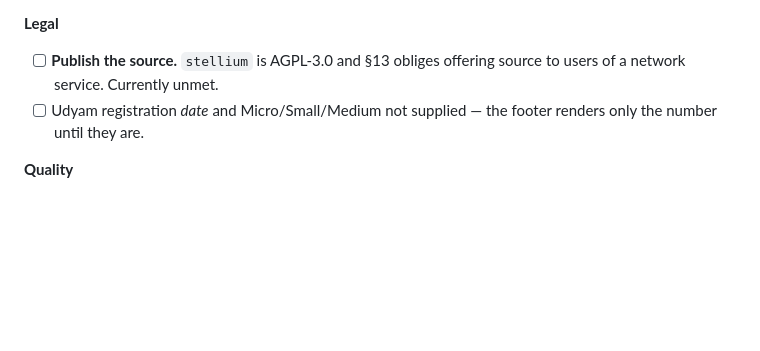
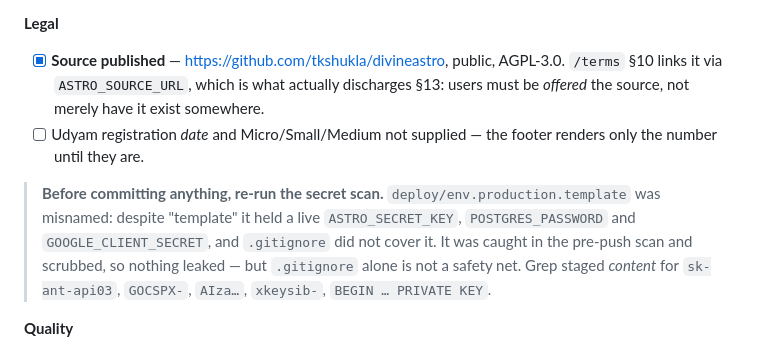
Before and after one commit to tkshukla/divineastro, a Markdown page: HANDOVER.md, the part around the change. Drawn GitHub-style; blank space fills up the shorter version.

Commit message:
Record the published source URL and the pre-push secret-scan lesson
deploy/env.production.template held live values despite its name, and
.gitignore did not cover it. Caught before push; noting it so the next
commit does not rely on .gitignore alone.

Co-Authored-By: Claude Opus 5 <noreply@anthropic.com>

```diff
--- a/HANDOVER.md
+++ b/HANDOVER.md
@@ -92,10 +92,19 @@ checked against Postgres directly.
 
 **Legal**
 
-- [ ] **Publish the source.** `stellium` is AGPL-3.0 and §13 obliges offering
-      source to users of a network service. Currently unmet.
+- [x] **Source published** — https://github.com/tkshukla/divineastro, public,
+      AGPL-3.0. `/terms` §10 links it via `ASTRO_SOURCE_URL`, which is what
+      actually discharges §13: users must be *offered* the source, not merely
+      have it exist somewhere.
 - [ ] Udyam registration *date* and Micro/Small/Medium not supplied — the footer
       renders only the number until they are.
+
+> **Before committing anything, re-run the secret scan.** `deploy/env.production.template`
+> was misnamed: despite "template" it held a live `ASTRO_SECRET_KEY`,
+> `POSTGRES_PASSWORD` and `GOOGLE_CLIENT_SECRET`, and `.gitignore` did not cover
+> it. It was caught in the pre-push scan and scrubbed, so nothing leaked — but
+> `.gitignore` alone is not a safety net. Grep staged *content* for
+> `sk-ant-api03`, `GOCSPX-`, `AIza…`, `xkeysib-`, `BEGIN … PRIVATE KEY`.
 
 **Quality**
 
```
